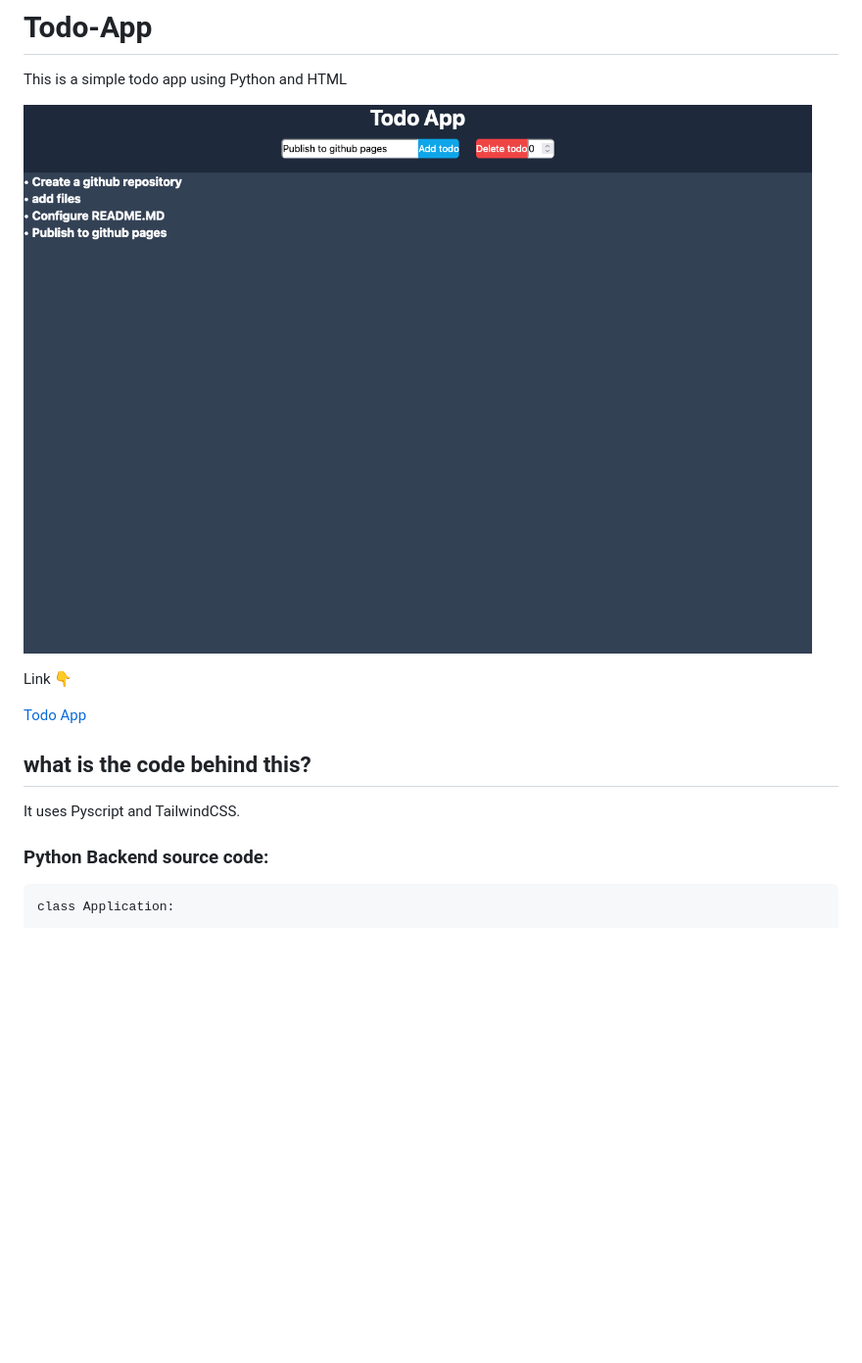
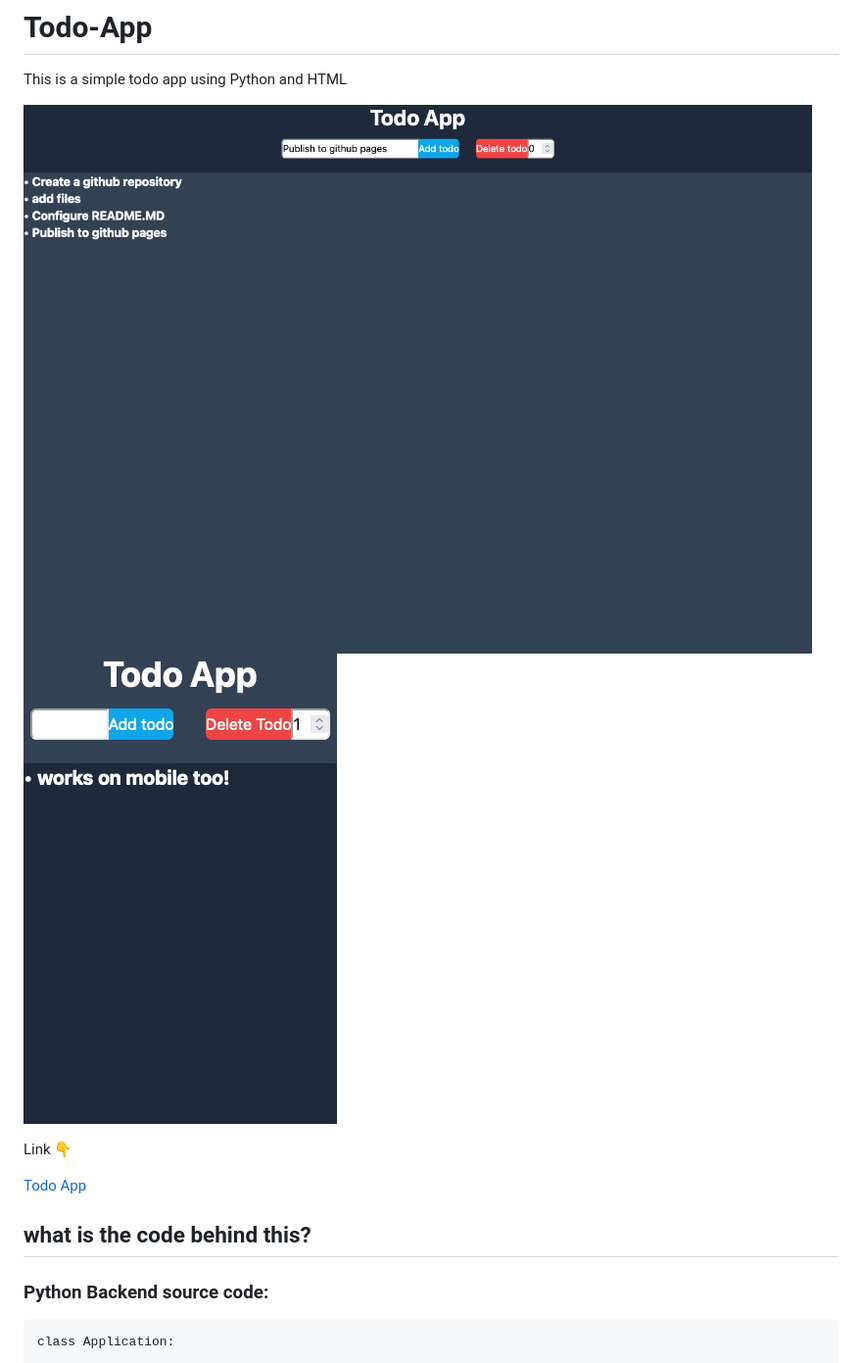
Before and after one commit to Efendo/Todo-App, a Markdown page: README.md, the part around the change. Shown: that part at 98% size. Drawn GitHub-style; pictures changed too: todo-app-screenshot-two.png (added); blank space fills up the shorter version.

Commit message:
added new screenshot

`````diff
--- a/README.md
+++ b/README.md
@@ -1,14 +1,14 @@
 # Todo-App
 This is a simple todo app using Python and HTML
 
-![Screenshot](https://github.com/Efendo/Todo-App/blob/master/todo-app-screenshot.png)
+![Desktop](https://github.com/Efendo/Todo-App/blob/master/todo-app-screenshot.png)
+![Mobile](https://github.com/Efendo/Todo-App/blob/master/todo-app-screenshot-two.png)
 
 Link 👇
 
 [Todo App](https://efendo.github.io/Todo-App)
 
 ## what is the code behind this?
-It uses Pyscript and TailwindCSS.
 
 ### Python Backend source code:
 ````
`````
